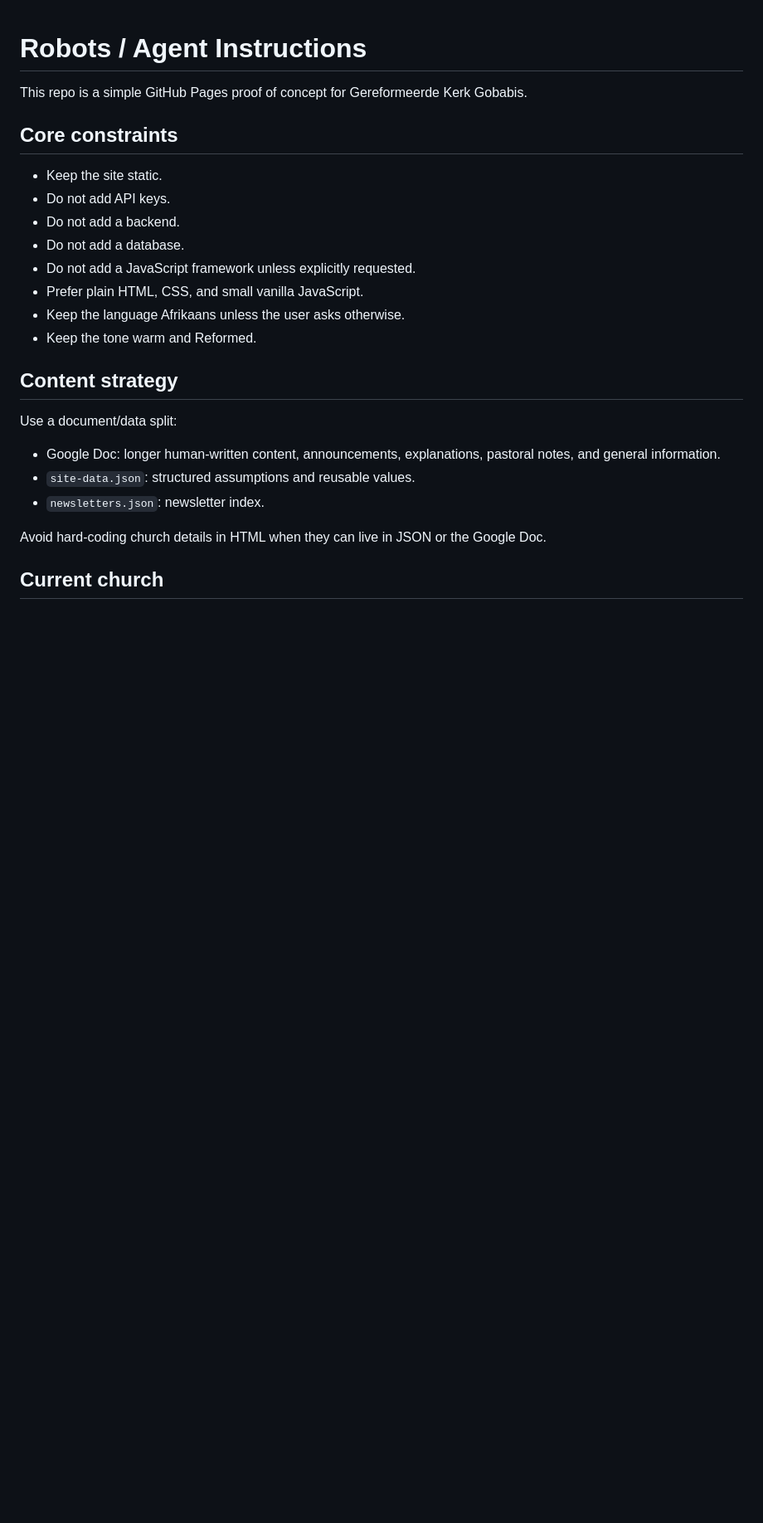
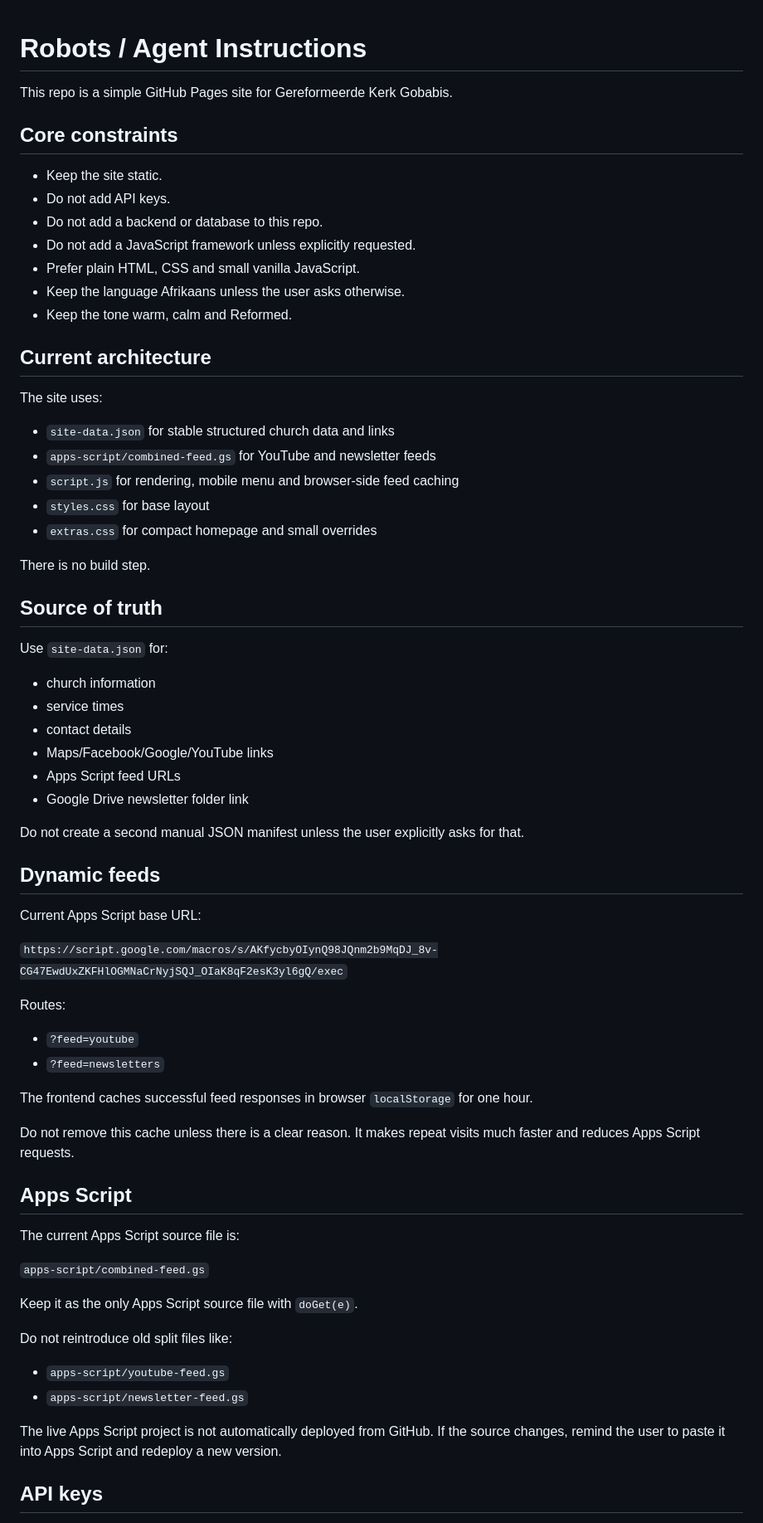
Before and after one commit to Jan3dp/buffelsfontein, a Markdown page: robots.md, the part around one of its changes. Shown at 83% size. Rendered like a GitHub page; blank space fills up the shorter version.

```diff
--- a/robots.md
+++ b/robots.md
@@ -1,26 +1,71 @@
 # Robots / Agent Instructions
 
-This repo is a simple GitHub Pages proof of concept for Gereformeerde Kerk Gobabis.
+This repo is a simple GitHub Pages site for Gereformeerde Kerk Gobabis.
 
 ## Core constraints
 
 - Keep the site static.
 - Do not add API keys.
-- Do not add a backend.
-- Do not add a database.
+- Do not add a backend or database to this repo.
 - Do not add a JavaScript framework unless explicitly requested.
-- Prefer plain HTML, CSS, and small vanilla JavaScript.
+- Prefer plain HTML, CSS and small vanilla JavaScript.
 - Keep the language Afrikaans unless the user asks otherwise.
-- Keep the tone warm and Reformed.
+- Keep the tone warm, calm and Reformed.
 
-## Content strategy
+## Current architecture
 
-Use a document/data split:
+The site uses:
 
-- Google Doc: longer human-written content, announcements, explanations, pastoral notes, and general information.
-- `site-data.json`: structured assumptions and reusable values.
-- `newsletters.json`: newsletter index.
+- `site-data.json` for stable structured church data and links
+- `apps-script/combined-feed.gs` for YouTube and newsletter feeds
+- `script.js` for rendering, mobile menu and browser-side feed caching
+- `styles.css` for base layout
+- `extras.css` for compact homepage and small overrides
 
-Avoid hard-coding church details in HTML when they can live in JSON or the Google Doc.
+There is no build step.
 
-## Current church
+## Source of truth
+
+Use `site-data.json` for:
+
+- church information
+- service times
+- contact details
+- Maps/Facebook/Google/YouTube links
+- Apps Script feed URLs
+- Google Drive newsletter folder link
+
+Do not create a second manual JSON manifest unless the user explicitly asks for that.
+
+## Dynamic feeds
+
+Current Apps Script base URL:
+
+`https://script.google.com/macros/s/AKfycbyOIynQ98JQnm2b9MqDJ_8v-CG47EwdUxZKFHlOGMNaCrNyjSQJ_OIaK8qF2esK3yl6gQ/exec`
+
+Routes:
+
+- `?feed=youtube`
+- `?feed=newsletters`
+
+The frontend caches successful feed responses in browser `localStorage` for one hour.
+
+Do not remove this cache unless there is a clear reason. It makes repeat visits much faster and reduces Apps Script requests.
+
+## Apps Script
+
+The current Apps Script source file is:
+
+`apps-script/combined-feed.gs`
+
+Keep it as the only Apps Script source file with `doGet(e)`.
+
+Do not reintroduce old split files like:
+
+- `apps-script/youtube-feed.gs`
+- `apps-script/newsletter-feed.gs`
+
+The live Apps Script project is not automatically deployed from GitHub. If the source changes, remind the user to paste it into Apps Script and redeploy a new version.
+
+## API keys
+
```
Also changed, not shown: other parts of robots.md (+51 -45 lines).
